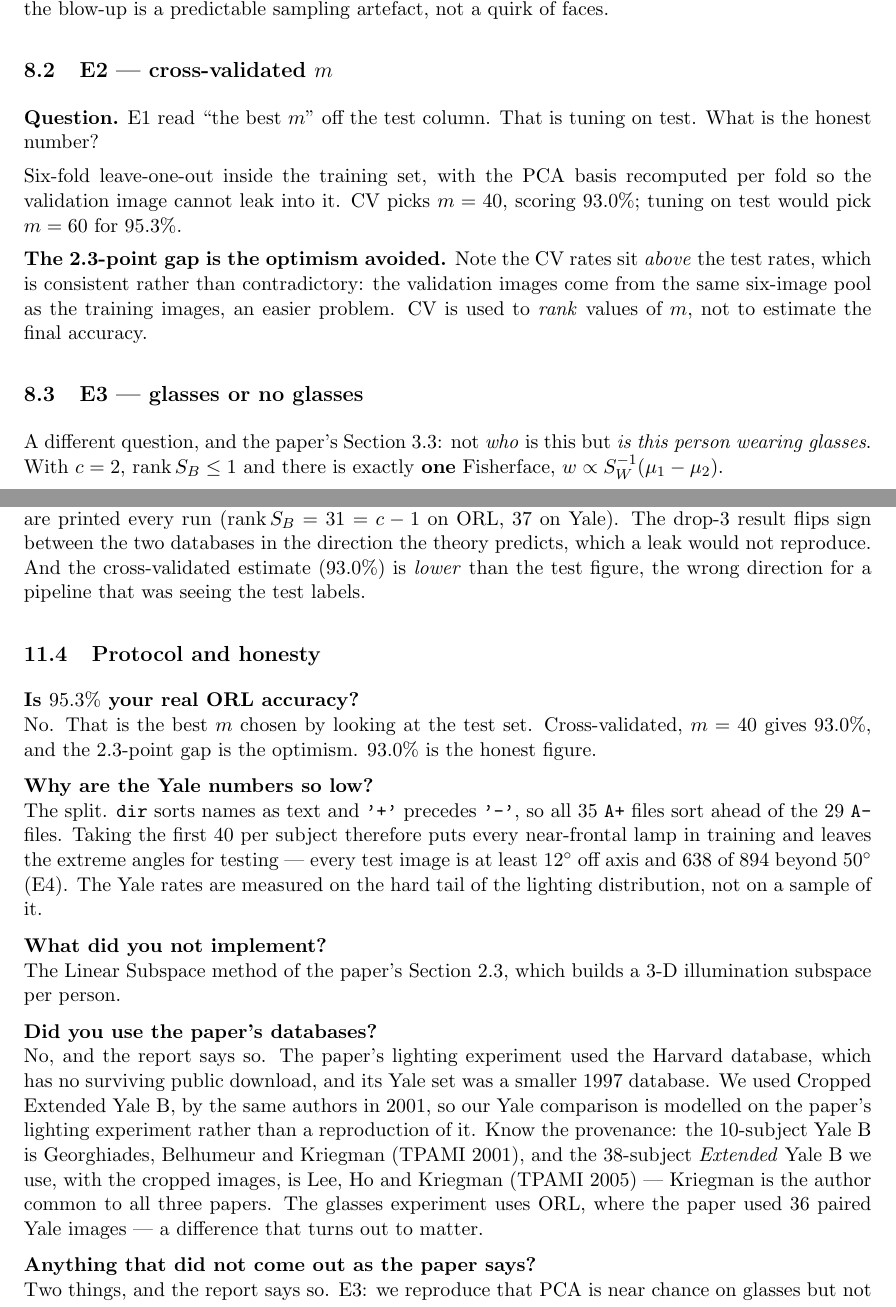
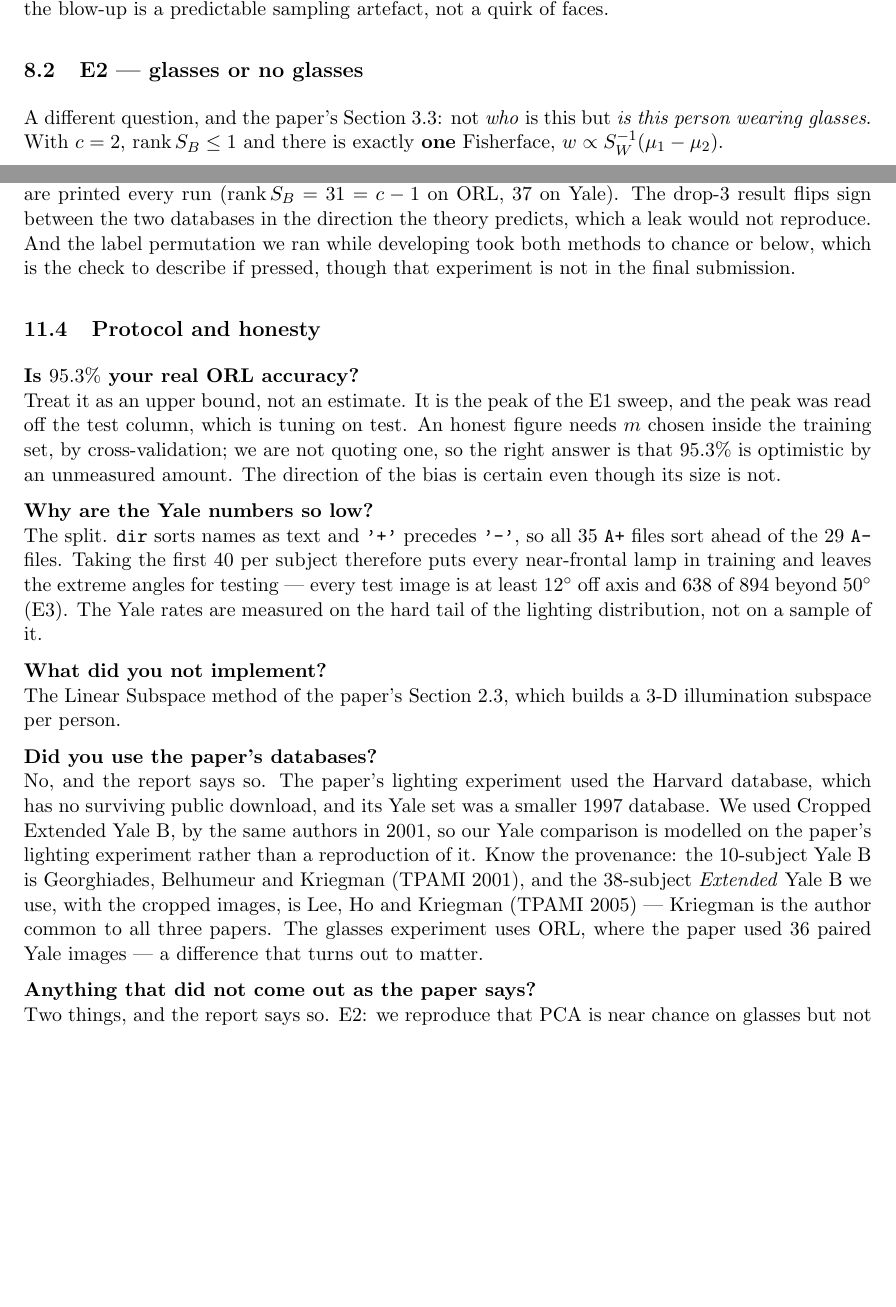
Before and after one commit to qascade/eigenfaces-vs-fisherfaces, a LaTeX document (sk/study_guide.tex): two parts of pages 9 and 15 of 16, joined at a grey line, cut so that both start at the same text, the shorter picture padded with empty space. Compiled offline with pdfLaTeX.

Commit message:
Remove the cross-validation experiment from both documents
Follows the removal of its code from experiments.m. The code was half
renumbered, so this finishes it: the header comment list, the "=== En:"
labels and the saveas filenames now all agree that E2 is glasses and E3
is lighting. Figures renamed, E2_cross_validation.png deleted, run log
relabelled by hand (no numbers change; neither remaining experiment
depended on the cross-validation block).

Three claims rested on that experiment and could not simply be deleted:

  - Report conclusion 5 was "our honest ORL accuracy is 93.0%, not
    95.3%". Nothing in the submission produces 93.0% any more, so it now
    says the 95.3% is the peak of the E1 sweep read off the test column
    and should be treated as an upper bound, with the cost of choosing m
    honestly left unmeasured.
  - E1's commentary now states that it is tuning on test, which the
    cross-validation section used to say.
  - The study guide's "is 95.3% your real ORL accuracy?" answer gave
    93.0% as the honest figure. It now says the bias direction is
    certain but its size is not measured here. The "how do you know it
    is not a bug" answer no longer cites the cross-validated estimate
    either; it cites the rank bounds, the drop-3 sign flip, and the
    label permutation as a check we ran but did not submit.

Experiments E1-E3. Report 7 pages, study guide 16, both 0 errors, 0
overfull, no stale refs, no em dashes in the report.

```diff
--- a/sk/study_guide.tex
+++ b/sk/study_guide.tex
@@ -408,21 +408,7 @@ into the intrinsic conditioning of the true $S_W$ (about 9) times the sampling
 inflation. So the blow-up is a predictable sampling artefact, not a quirk of
 faces.
 
-\subsection{E2 --- cross-validated $m$}
-\textbf{Question.} E1 read ``the best $m$'' off the test column. That is tuning
-on test. What is the honest number?
-
-Six-fold leave-one-out inside the training set, with the PCA basis recomputed
-per fold so the validation image cannot leak into it. CV picks $m=40$, scoring
-$93.0\%$; tuning on test would pick $m=60$ for $95.3\%$.
-
-\textbf{The 2.3-point gap is the optimism avoided.} Note the CV rates sit
-\emph{above} the test rates, which is consistent rather than contradictory: the
-validation images come from the same six-image pool as the training images, an
-easier problem. CV is used to \emph{rank} values of $m$, not to estimate the
-final accuracy.
-
-\subsection{E3 --- glasses or no glasses}
+\subsection{E2 --- glasses or no glasses}
 A different question, and the paper's Section 3.3: not \emph{who} is this but
 \emph{is this person wearing glasses}. With $c=2$,
 $\operatorname{rank}S_B\le1$ and there is exactly \textbf{one} Fisherface,
@@ -781,22 +767,26 @@ features.
   break if it were. The rank bounds come out exactly as predicted and are
   printed every run ($\operatorname{rank}S_B=31=c-1$ on ORL, $37$ on Yale). The
   drop-3 result flips sign between the two databases in the direction the
-  theory predicts, which a leak would not reproduce. And the cross-validated
-  estimate ($93.0\%$) is \emph{lower} than the test figure, the wrong direction
-  for a pipeline that was seeing the test labels.
+  theory predicts, which a leak would not reproduce. And the label permutation
+  we ran while developing took both methods to chance or below, which is the
+  check to describe if pressed, though that experiment is not in the final
+  submission.
 \end{description}
 
 \subsection{Protocol and honesty}
 \begin{description}[style=nextline,leftmargin=0pt]
-\item[Is $95.3\%$ your real ORL accuracy?] No. That is the best $m$ chosen by
-  looking at the test set. Cross-validated, $m=40$ gives $93.0\%$, and the
-  2.3-point gap is the optimism. $93.0\%$ is the honest figure.
+\item[Is $95.3\%$ your real ORL accuracy?] Treat it as an upper bound, not an
+  estimate. It is the peak of the E1 sweep, and the peak was read off the test
+  column, which is tuning on test. An honest figure needs $m$ chosen inside the
+  training set, by cross-validation; we are not quoting one, so the right answer
+  is that $95.3\%$ is optimistic by an unmeasured amount. The direction of the
+  bias is certain even though its size is not.
 \item[Why are the Yale numbers so low?] The split. \texttt{dir} sorts names as
   text and \texttt{'+'} precedes \texttt{'-'}, so all 35 \texttt{A+} files sort
   ahead of the 29 \texttt{A-} files. Taking the first 40 per subject therefore
   puts every near-frontal lamp in training and leaves the extreme angles for
   testing --- every test image is at least $12^\circ$ off axis and 638 of 894
-  beyond $50^\circ$ (E4). The Yale rates are measured on the hard tail of the
+  beyond $50^\circ$ (E3). The Yale rates are measured on the hard tail of the
   lighting distribution, not on a sample of it.
 \item[What did you not implement?] The Linear Subspace method of the paper's
   Section 2.3, which builds a 3-D illumination subspace per person.
@@ -811,7 +801,7 @@ features.
   author common to all three papers. The glasses experiment uses ORL, where the
   paper used 36 paired Yale images --- a difference that turns out to matter.
 \item[Anything that did not come out as the paper says?] Two things, and the
-  report says so. E3: we reproduce that PCA is near chance on glasses but not
+  report says so. E2: we reproduce that PCA is near chance on glasses but not
   that Fisherfaces solve it ($41.5\%$ error against their $5.3\%$), because
   their images were paired and ORL's are not. And on ORL Fisherfaces lose to
   eigenfaces, $90.62\%$ against $95.31\%$,
```
Also changed, not shown: sk/report.tex (+8 -23 lines), sk/run_log_experiments.txt (+2 -13 lines), sk/README.txt, sk/figures/E2_cross_validation.png (deleted), sk/figures/E2_glasses.png (renamed from sk/figures/E3_glasses.png), sk/figures/E3_lighting_angle.png (renamed from sk/figures/E4_lighting_angle.png), sk/report.pdf, sk/study_guide.pdf, sk/study_guide.tex (7 more changed lines), 1 other file.
